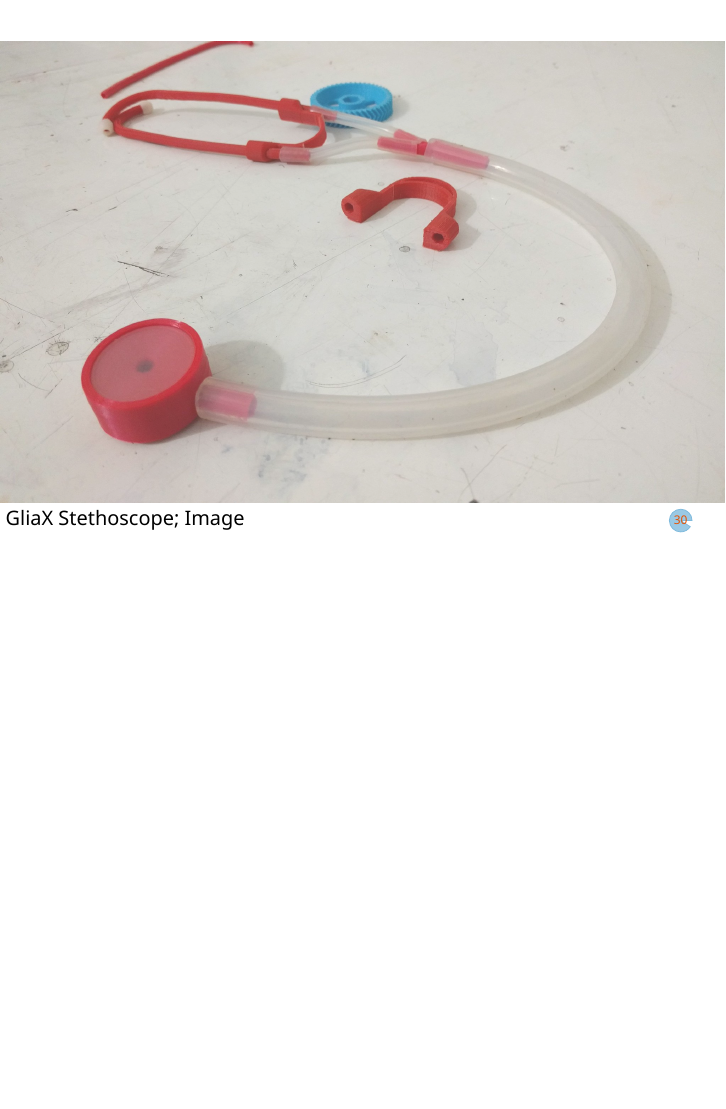
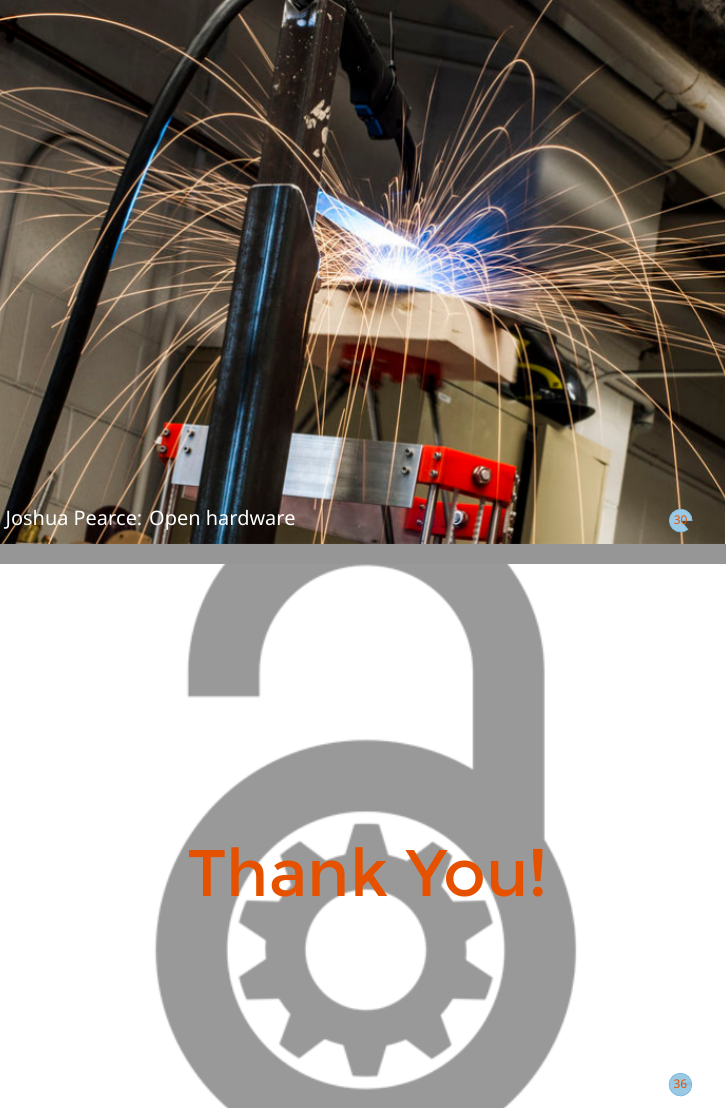
Before and after one commit to devinberg/presentation-open-engineering, LaTeX slides (presento.tex, which reads sections/content.tex): page 30 of 34 before the commit and pages 30 and 36 of 36 after it, the two joined at a grey line, the shorter picture padded with empty space. Compiled offline with XeLaTeX.

Commit message:
add Pearce and logo, update others

```diff
--- a/sections/content.tex
+++ b/sections/content.tex
@@ -175,6 +175,7 @@
  \end{textblock}
 }
 
-\framepic[0.8]{images/stethoscope_CC-BY-SA_TarekLoubani_GliaX}{
+\framepic[1.0]{images/pearce}{
  \begin{textblock}{11.5}(0.1,9)
-    {\color{black}\footnotesize{\notosansfont \href{https://github.com/GliaX/Stethoscope}{GliaX Stethoscope}; \href{https://twitter.com/trklou/status/831573989097091072}{Image}}}
+    {\color{white}\footnotesize{\notosansfont \href{http://www.appropedia.org/Category:MOST}{Joshua Pearce: Open hardware}}}
+ \end{textblock}
@@ -215,3 +221,9 @@
   \item \begin{center}\largetext{\href{http://whyopenresearch.org/}{WhyOpenResearch.org}}\end{center}
  \end{fullpageitemize}
 \end{frame}
+
+\framepic[0.4]{images/squareTJOElogo}{
+ \begin{textblock}{11.5}(3.3,5)
+    {\color{colororange}\hugetext{\montserratfont Thank You!}}
+ \end{textblock}
+}
```
Also changed, not shown: images/pearce.png (added), images/pearce.svg (added), images/spectrum.svg, images/squareTJOElogo.png (added), images/stethoscope.svg (added), images/stethoscope_CC-BY-SA_TarekLoubani_GliaX.png (added), sections/content.tex (17 more changed lines).
